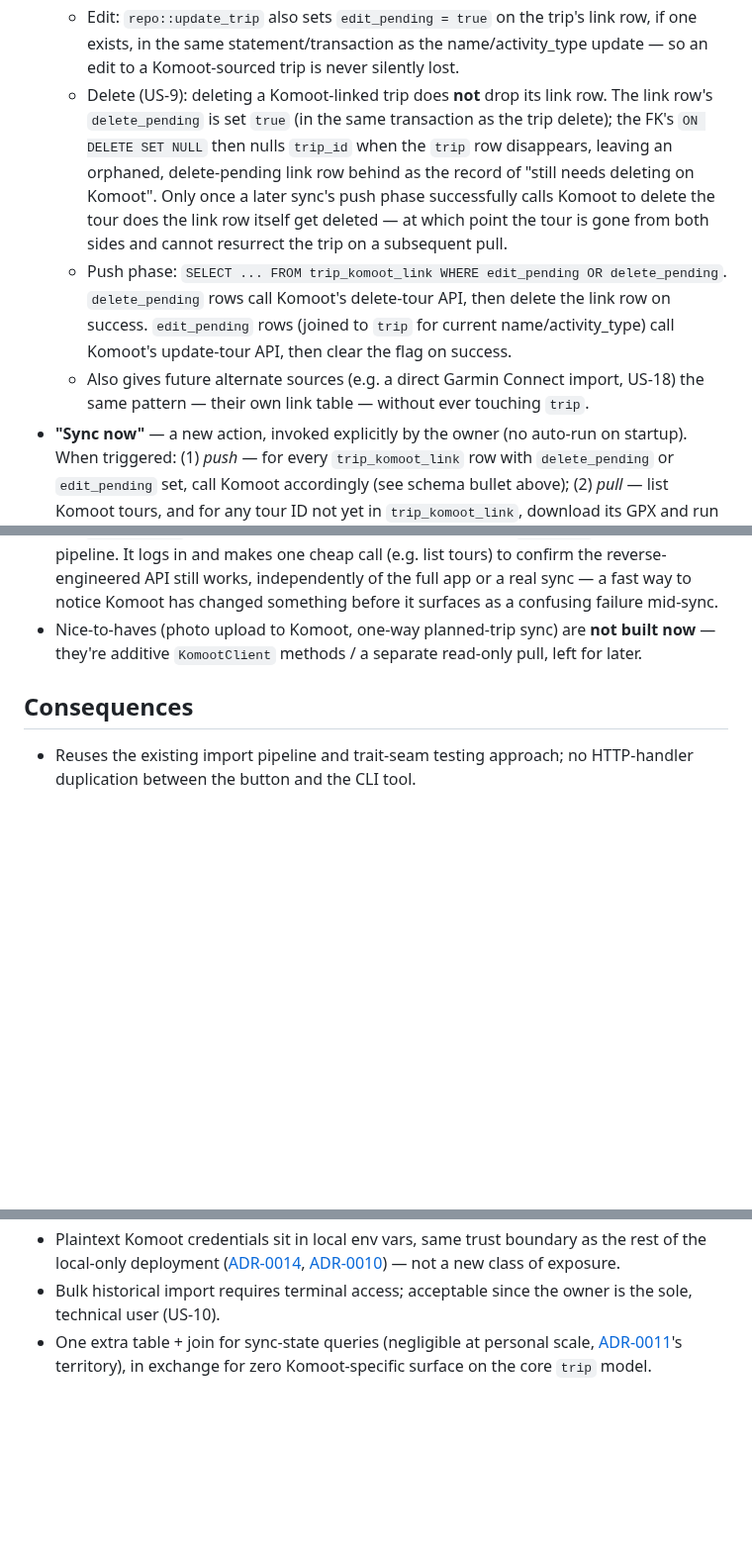
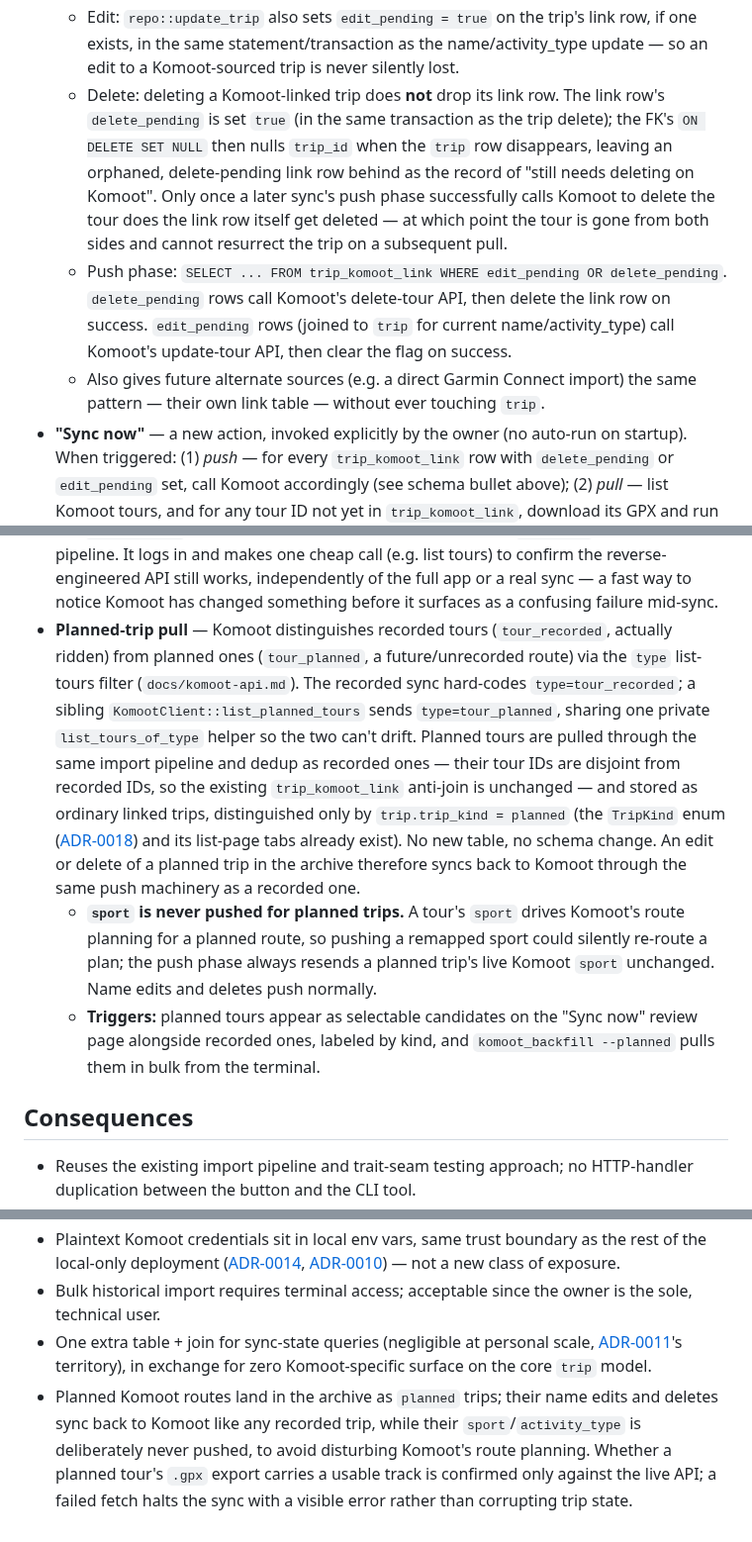
Before and after one commit to andreasholzner/gps-trips, a Markdown page: docs/adr/0021-reverse-engineered-komoot-client.md, 3 parts joined by grey strips. Shown at 99% size. Drawn GitHub-style; blank space fills up the shorter version.

Commit message:
Update Komoot ADR for handling of planned routes

```diff
--- a/docs/adr/0021-reverse-engineered-komoot-client.md
+++ b/docs/adr/0021-reverse-engineered-komoot-client.md
@@ -57,7 +57,7 @@ background daemon — so ingestion must be a **pull triggered by an explicit act
   - Edit: `repo::update_trip` also sets `edit_pending = true` on the trip's link row, if one
     exists, in the same statement/transaction as the name/activity_type update — so an edit to a
     Komoot-sourced trip is never silently lost.
-  - Delete (US-9): deleting a Komoot-linked trip does **not** drop its link row. The link row's
+  - Delete: deleting a Komoot-linked trip does **not** drop its link row. The link row's
     `delete_pending` is set `true` (in the same transaction as the trip delete); the FK's
     `ON DELETE SET NULL` then nulls `trip_id` when the `trip` row disappears, leaving an orphaned,
     delete-pending link row behind as the record of "still needs deleting on Komoot". Only once a
@@ -68,7 +68,7 @@ background daemon — so ingestion must be a **pull triggered by an explicit act
     `delete_pending` rows call Komoot's delete-tour API, then delete the link row on success.
     `edit_pending` rows (joined to `trip` for current name/activity_type) call Komoot's
     update-tour API, then clear the flag on success.
-  - Also gives future alternate sources (e.g. a direct Garmin Connect import, US-18) the same
+  - Also gives future alternate sources (e.g. a direct Garmin Connect import) the same
     pattern — their own link table — without ever touching `trip`.
 - **"Sync now"** — a new action, invoked explicitly by the owner (no auto-run on startup). When
   triggered: (1) *push* — for every `trip_komoot_link` row with `delete_pending` or
@@ -97,8 +97,24 @@ background daemon — so ingestion must be a **pull triggered by an explicit act
   logs in and makes one cheap call (e.g. list tours) to confirm the reverse-engineered API still
   works, independently of the full app or a real sync — a fast way to notice Komoot has changed
   something before it surfaces as a confusing failure mid-sync.
-- Nice-to-haves (photo upload to Komoot, one-way planned-trip sync) are **not built now** — they're
-  additive `KomootClient` methods / a separate read-only pull, left for later.
+- **Planned-trip pull** — Komoot distinguishes recorded tours (`tour_recorded`, actually ridden)
+  from planned ones (`tour_planned`, a future/unrecorded route) via the `type` list-tours filter
+  (`docs/komoot-api.md`). The recorded sync hard-codes `type=tour_recorded`; a sibling
+  `KomootClient::list_planned_tours` sends `type=tour_planned`, sharing one private
+  `list_tours_of_type` helper so the two can't drift. Planned tours are pulled through the same
+  import pipeline and dedup as recorded ones — their tour IDs are disjoint from recorded IDs, so the
+  existing `trip_komoot_link` anti-join is unchanged — and stored as ordinary linked trips,
+  distinguished only by `trip.trip_kind = planned` (the `TripKind` enum
+  ([ADR-0018](./0018-enums-for-closed-string-sets.md)) and its list-page tabs already exist). No new
+  table, no schema change. An edit or delete of a planned trip in the archive therefore syncs back
+  to Komoot through the same push machinery as a recorded one.
+  - **`sport` is never pushed for planned trips.** A tour's `sport` drives Komoot's route planning
+    for a planned route, so pushing a remapped sport could silently re-route a plan; the push phase
+    always resends a planned trip's live Komoot `sport` unchanged. Name edits and deletes push
+    normally.
+  - **Triggers:** planned tours appear as selectable candidates on the "Sync now" review page
+    alongside recorded ones, labeled by kind, and `komoot_backfill --planned` pulls them in bulk
+    from the terminal.
 
 ## Consequences
 
@@ -116,7 +132,12 @@ background daemon — so ingestion must be a **pull triggered by an explicit act
   local-only deployment ([ADR-0014](./0014-defer-deployment-topology.md),
   [ADR-0010](./0010-single-user-optional-auth.md)) — not a new class of exposure.
 - Bulk historical import requires terminal access; acceptable since the owner is the sole,
-  technical user (US-10).
+  technical user.
 - One extra table + join for sync-state queries (negligible at personal scale,
   [ADR-0011](./0011-filtering-search-geo-queries.md)'s territory), in exchange for zero
   Komoot-specific surface on the core `trip` model.
+- Planned Komoot routes land in the archive as `planned` trips; their name edits and deletes sync
+  back to Komoot like any recorded trip, while their `sport`/`activity_type` is deliberately never
+  pushed, to avoid disturbing Komoot's route planning. Whether a planned tour's `.gpx` export
+  carries a usable track is confirmed only against the live API; a failed fetch halts the sync with
+  a visible error rather than corrupting trip state.
```
Also changed, not shown: other parts of docs/adr/0021-reverse-engineered-komoot-client.md (+1 -1 lines).
